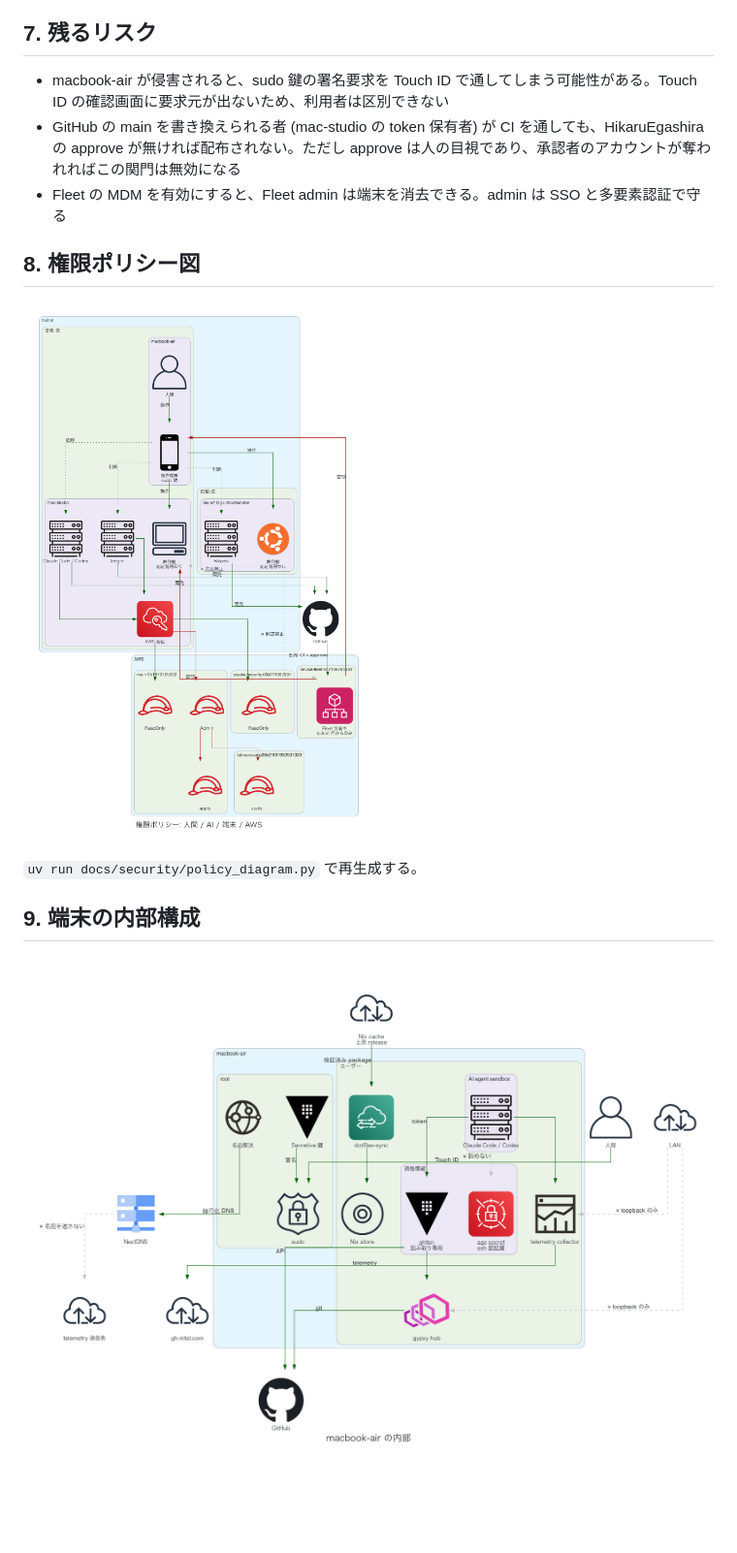
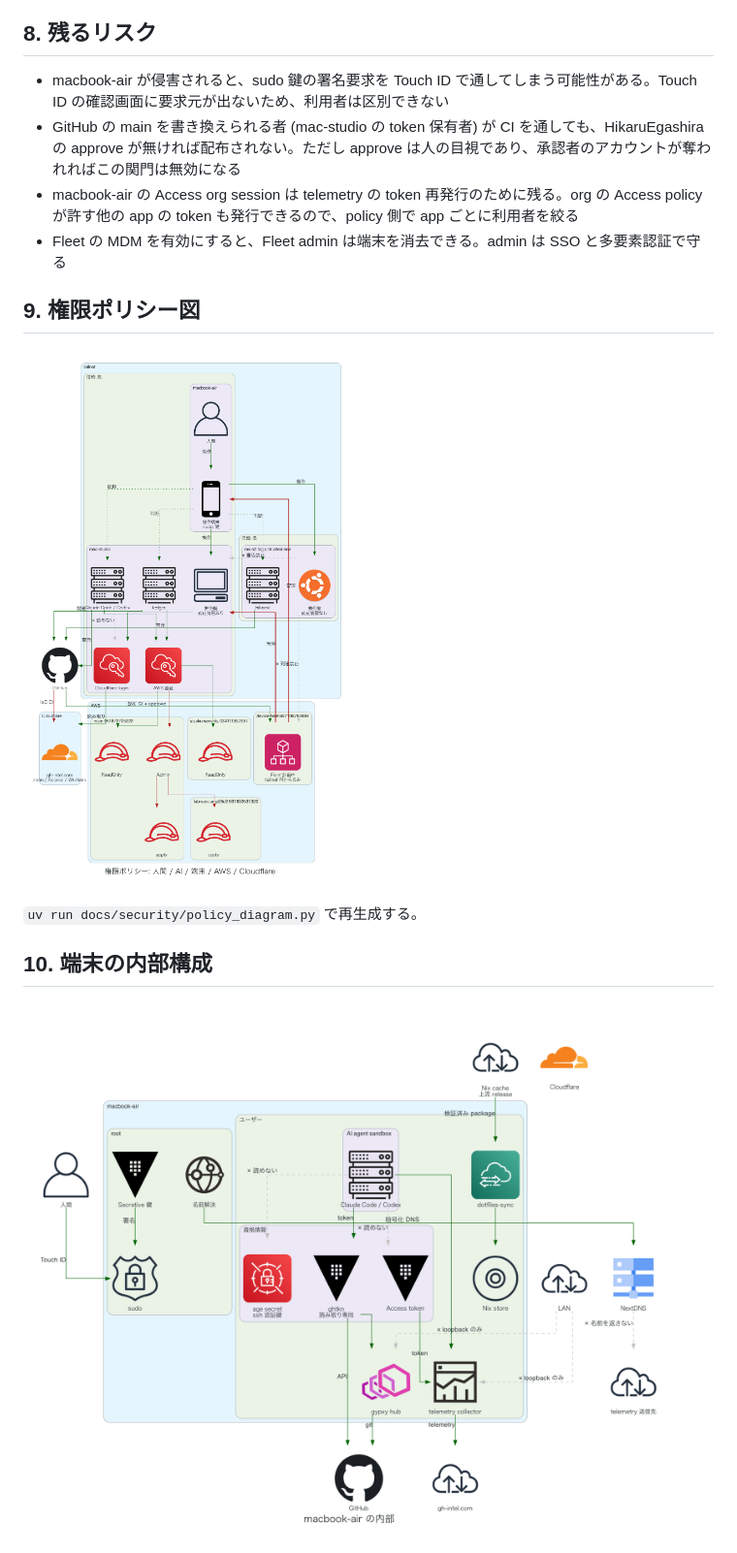
Before and after one commit to HikaruEgashira/dotfiles, a Markdown page: docs/security/threat-model.md, the part around one of its changes. Shown at 97% size. GitHub-like rendering; pictures changed too: docs/security/device-macbook-air.png, docs/security/policy.png; blank space fills up the shorter version.

```diff
--- a/docs/security/threat-model.md
+++ b/docs/security/threat-model.md
@@ -76,11 +85,12 @@ ms-a2 の self-hosted runner (`hikae-<N>vcpu-ubuntu-2404`) の job が secret
 - controller: 同じ VPC の Lambda か ECS scheduled task。`deploy` branch だけを読む。`deploy` への昇格は CI 緑かつ HikaruEgashira の approve (GitHub environment `deploy`) を要し、`deploy` branch は承認済みの promote job 以外から動かせない
 - 変更経路: iac-aws の main push から OIDC で apply する。ms-a2 の runner には、この state と role を触らせない
 
-## 7. 残るリスク
+## 8. 残るリスク
 
 - macbook-air が侵害されると、sudo 鍵の署名要求を Touch ID で通してしまう可能性がある。Touch ID の確認画面に要求元が出ないため、利用者は区別できない
 - GitHub の main を書き換えられる者 (mac-studio の token 保有者) が CI を通しても、HikaruEgashira の approve が無ければ配布されない。ただし approve は人の目視であり、承認者のアカウントが奪われればこの関門は無効になる
+- macbook-air の Access org session は telemetry の token 再発行のために残る。org の Access policy が許す他の app の token も発行できるので、policy 側で app ごとに利用者を絞る
 - Fleet の MDM を有効にすると、Fleet admin は端末を消去できる。admin は SSO と多要素認証で守る
 
-## 8. 権限ポリシー図
+## 9. 権限ポリシー図
 
@@ -88,7 +98,7 @@ ms-a2 の self-hosted runner (`hikae-<N>vcpu-ubuntu-2404`) の job が secret
 
 `uv run docs/security/policy_diagram.py` で再生成する。
 
-## 9. 端末の内部構成
+## 10. 端末の内部構成
 
 ![macbook-air の内部](device-macbook-air.png)
 
```
Also changed, not shown: other parts of docs/security/threat-model.md (+26 -17 lines), docs/security/device-mac-studio.png, 8 other files.
